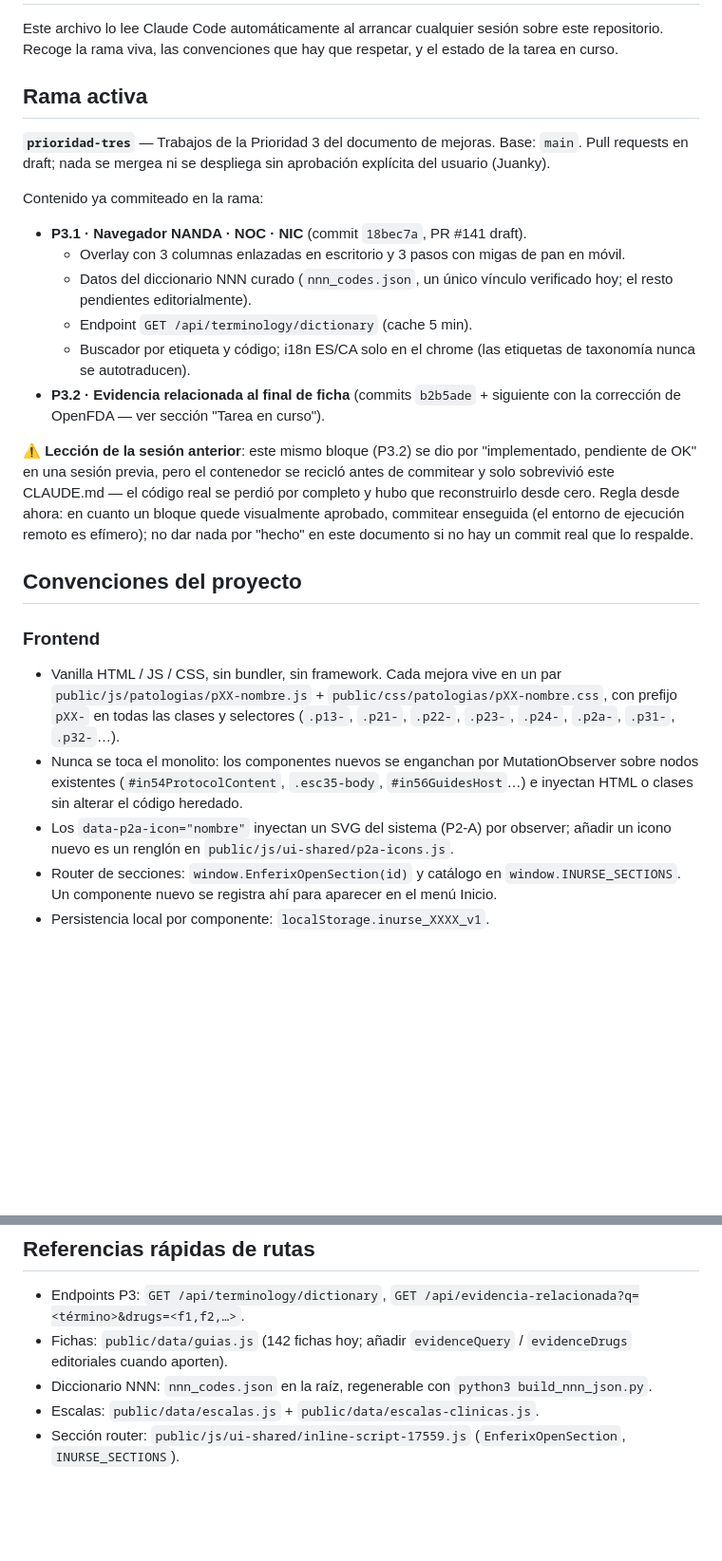
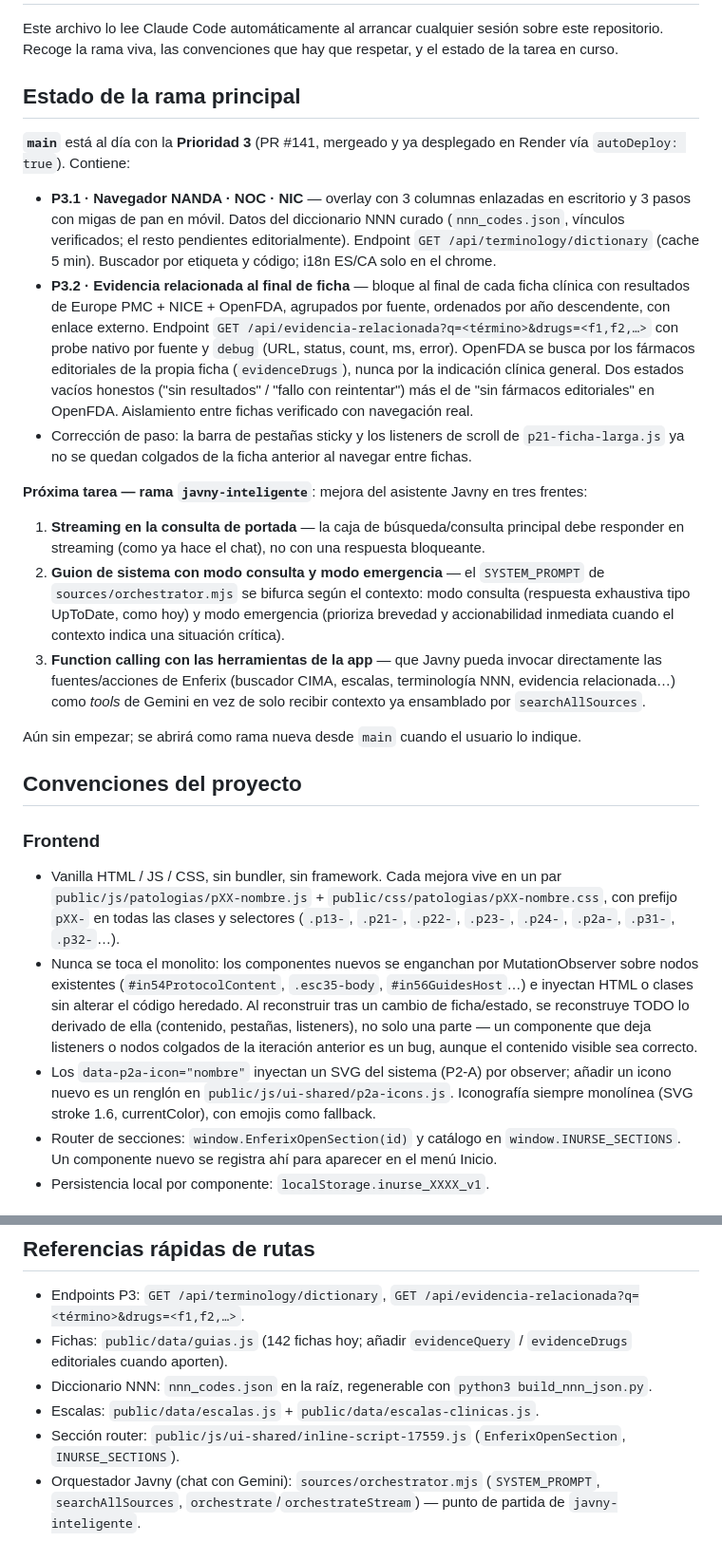
Before and after one commit to juankydui-cloud/inurse-cima, a Markdown page: CLAUDE.md, 2 parts joined by grey strips. Shown at 95% size. Drawn GitHub-style; blank space fills up the shorter version.

```diff
--- a/CLAUDE.md
+++ b/CLAUDE.md
@@ -4,32 +4,49 @@ Este archivo lo lee Claude Code automáticamente al arrancar cualquier sesión
 sobre este repositorio. Recoge la rama viva, las convenciones que hay que
 respetar, y el estado de la tarea en curso.
 
-## Rama activa
+## Estado de la rama principal
 
-**`prioridad-tres`** — Trabajos de la Prioridad 3 del documento de mejoras.
-Base: `main`. Pull requests en draft; nada se mergea ni se despliega sin
-aprobación explícita del usuario (Juanky).
+**`main`** está al día con la **Prioridad 3** (PR #141, mergeado y ya
+desplegado en Render vía `autoDeploy: true`). Contiene:
 
-Contenido ya commiteado en la rama:
+- **P3.1 · Navegador NANDA · NOC · NIC** — overlay con 3 columnas enlazadas
+  en escritorio y 3 pasos con migas de pan en móvil. Datos del diccionario
+  NNN curado (`nnn_codes.json`, vínculos verificados; el resto pendientes
+  editorialmente). Endpoint `GET /api/terminology/dictionary` (cache 5 min).
+  Buscador por etiqueta y código; i18n ES/CA solo en el chrome.
+- **P3.2 · Evidencia relacionada al final de ficha** — bloque al final de
+  cada ficha clínica con resultados de Europe PMC + NICE + OpenFDA,
+  agrupados por fuente, ordenados por año descendente, con enlace externo.
+  Endpoint `GET /api/evidencia-relacionada?q=<término>&drugs=<f1,f2,…>` con
+  probe nativo por fuente y `debug` (URL, status, count, ms, error). OpenFDA
+  se busca por los fármacos editoriales de la propia ficha (`evidenceDrugs`),
+  nunca por la indicación clínica general. Dos estados vacíos honestos
+  ("sin resultados" / "fallo con reintentar") más el de "sin fármacos
+  editoriales" en OpenFDA. Aislamiento entre fichas verificado con
+  navegación real.
+- Corrección de paso: la barra de pestañas sticky y los listeners de scroll
+  de `p21-ficha-larga.js` ya no se quedan colgados de la ficha anterior al
+  navegar entre fichas.
 
-- **P3.1 · Navegador NANDA · NOC · NIC** (commit `18bec7a`, PR #141 draft).
-  - Overlay con 3 columnas enlazadas en escritorio y 3 pasos con migas de pan
-    en móvil.
-  - Datos del diccionario NNN curado (`nnn_codes.json`, un único vínculo
-    verificado hoy; el resto pendientes editorialmente).
-  - Endpoint `GET /api/terminology/dictionary` (cache 5 min).
-  - Buscador por etiqueta y código; i18n ES/CA solo en el chrome (las
-    etiquetas de taxonomía nunca se autotraducen).
-- **P3.2 · Evidencia relacionada al final de ficha** (commits `b2b5ade` +
-  siguiente con la corrección de OpenFDA — ver sección "Tarea en curso").
+**Próxima tarea — rama `javny-inteligente`**: mejora del asistente Javny en
+tres frentes:
 
-⚠️ **Lección de la sesión anterior**: este mismo bloque (P3.2) se dio por
-"implementado, pendiente de OK" en una sesión previa, pero el contenedor se
-recicló antes de commitear y solo sobrevivió este CLAUDE.md — el código real
-se perdió por completo y hubo que reconstruirlo desde cero. Regla desde
-ahora: en cuanto un bloque quede visualmente aprobado, commitear enseguida
-(el entorno de ejecución remoto es efímero); no dar nada por "hecho" en este
-documento si no hay un commit real que lo respalde.
+1. **Streaming en la consulta de portada** — la caja de búsqueda/consulta
+   principal debe responder en streaming (como ya hace el chat), no con
+   una respuesta bloqueante.
+2. **Guion de sistema con modo consulta y modo emergencia** — el
+   `SYSTEM_PROMPT` de `sources/orchestrator.mjs` se bifurca según el
+   contexto: modo consulta (respuesta exhaustiva tipo UpToDate, como hoy)
+   y modo emergencia (prioriza brevedad y accionabilidad inmediata cuando
+   el contexto indica una situación crítica).
+3. **Function calling con las herramientas de la app** — que Javny pueda
+   invocar directamente las fuentes/acciones de Enferix (buscador CIMA,
+   escalas, terminología NNN, evidencia relacionada…) como *tools* de
+   Gemini en vez de solo recibir contexto ya ensamblado por
+   `searchAllSources`.
+
+Aún sin empezar; se abrirá como rama nueva desde `main` cuando el usuario
+lo indique.
 
 ## Convenciones del proyecto
 
@@ -42,10 +59,14 @@ documento si no hay un commit real que lo respalde.
 - Nunca se toca el monolito: los componentes nuevos se enganchan por
   MutationObserver sobre nodos existentes (`#in54ProtocolContent`,
   `.esc35-body`, `#in56GuidesHost`…) e inyectan HTML o clases sin alterar
-  el código heredado.
+  el código heredado. Al reconstruir tras un cambio de ficha/estado, se
+  reconstruye TODO lo derivado de ella (contenido, pestañas, listeners),
+  no solo una parte — un componente que deja listeners o nodos colgados de
+  la iteración anterior es un bug, aunque el contenido visible sea correcto.
 - Los `data-p2a-icon="nombre"` inyectan un SVG del sistema (P2-A) por
   observer; añadir un icono nuevo es un renglón en
-  `public/js/ui-shared/p2a-icons.js`.
+  `public/js/ui-shared/p2a-icons.js`. Iconografía siempre monolínea (SVG
+  stroke 1.6, currentColor), con emojis como fallback.
 - Router de secciones: `window.EnferixOpenSection(id)` y catálogo en
   `window.INURSE_SECTIONS`. Un componente nuevo se registra ahí para
   aparecer en el menú Inicio.
@@ -223,3 +164,6 @@ navegador NNN → evidencia relacionada → datamatrix/planes).
 - Escalas: `public/data/escalas.js` + `public/data/escalas-clinicas.js`.
 - Sección router: `public/js/ui-shared/inline-script-17559.js`
   (`EnferixOpenSection`, `INURSE_SECTIONS`).
+- Orquestador Javny (chat con Gemini): `sources/orchestrator.mjs`
+  (`SYSTEM_PROMPT`, `searchAllSources`, `orchestrate`/`orchestrateStream`) —
+  punto de partida de `javny-inteligente`.
```
Also changed, not shown: other parts of CLAUDE.md (+5 -85 lines).
